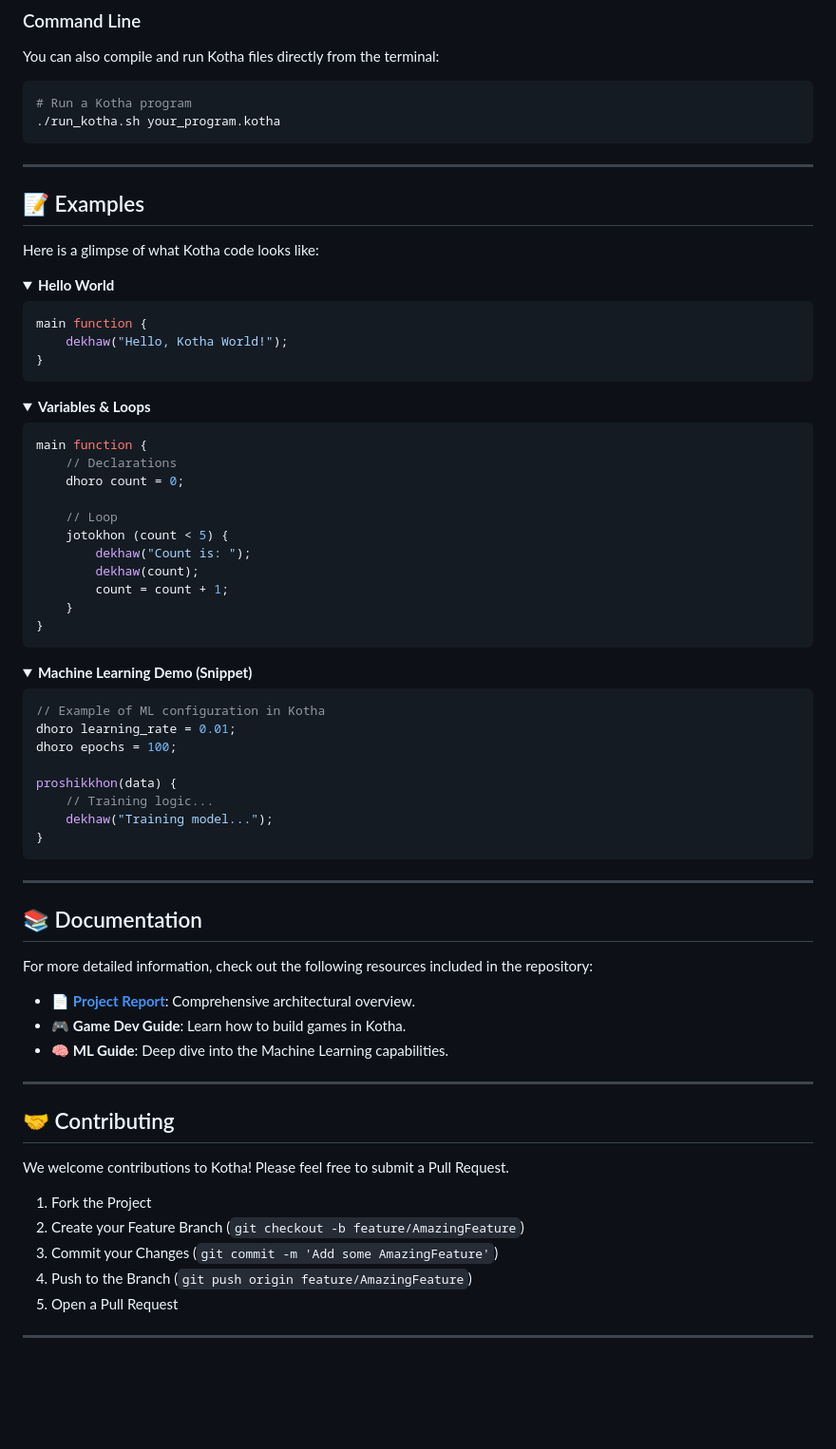
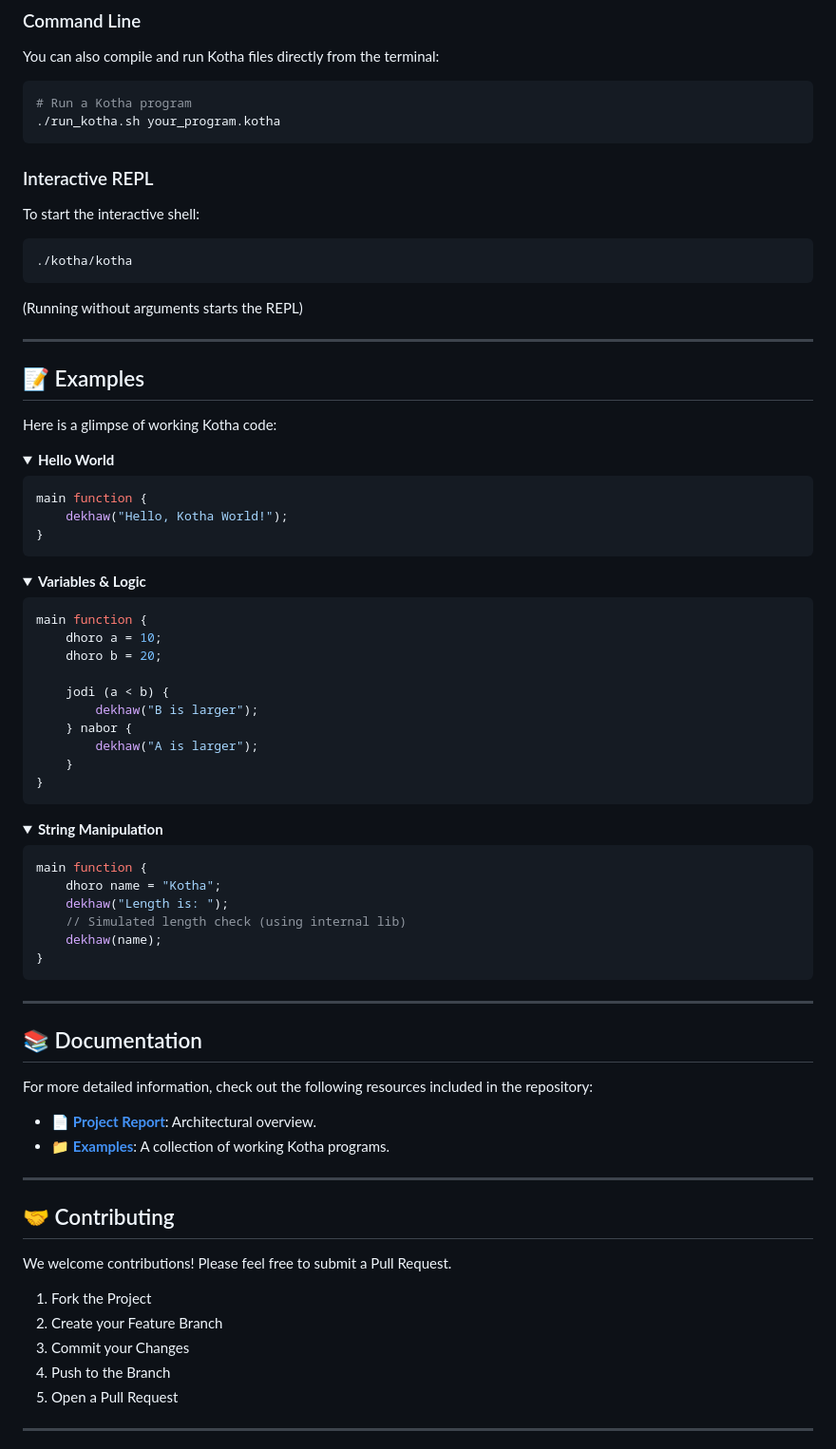
Before and after one commit to labonysur-cloud/Kotha0.2, a Markdown page: README.md, the part around the change printed below. Shown: that part at 95% size. GitHub-like rendering; folded sections open; blank space fills up the shorter version.

Commit message:
Docs: Check and remove future features from README

````diff
--- a/README.md
+++ b/README.md
@@ -98,11 +93,18 @@ You can also compile and run Kotha files directly from the terminal:
 ./run_kotha.sh your_program.kotha
 ```
 
+### Interactive REPL
+To start the interactive shell:
+```bash
+./kotha/kotha
+```
+(Running without arguments starts the REPL)
+
 ---
 
 ## 📝 Examples
 
-Here is a glimpse of what Kotha code looks like:
+Here is a glimpse of working Kotha code:
 
 <details open>
 <summary><b>Hello World</b></summary>
@@ -115,34 +117,31 @@ main function {
 </details>
 
 <details>
-<summary><b>Variables & Loops</b></summary>
+<summary><b>Variables & Logic</b></summary>
 
 ```c
 main function {
-    // Declarations
-    dhoro count = 0;
+    dhoro a = 10;
+    dhoro b = 20;
 
-    // Loop
-    jotokhon (count < 5) {
-        dekhaw("Count is: ");
-        dekhaw(count);
-        count = count + 1;
+    jodi (a < b) {
+        dekhaw("B is larger");
+    } nabor {
+        dekhaw("A is larger");
     }
 }
 ```
 </details>
 
 <details>
-<summary><b>Machine Learning Demo (Snippet)</b></summary>
+<summary><b>String Manipulation</b></summary>
 
 ```c
-// Example of ML configuration in Kotha
-dhoro learning_rate = 0.01;
-dhoro epochs = 100;
-
-proshikkhon(data) {
-    // Training logic...
-    dekhaw("Training model...");
+main function {
+    dhoro name = "Kotha";
+    dekhaw("Length is: ");
+    // Simulated length check (using internal lib)
+    dekhaw(name);
 }
 ```
 </details>
@@ -153,20 +152,19 @@ proshikkhon(data) {
 
 For more detailed information, check out the following resources included in the repository:
 
-- 📄 **[Project Report](PROJECT_REPORT.md)**: Comprehensive architectural overview.
-- 🎮 **Game Dev Guide**: Learn how to build games in Kotha.
-- 🧠 **ML Guide**: Deep dive into the Machine Learning capabilities.
+- 📄 **[Project Report](PROJECT_REPORT.md)**: Architectural overview.
+- 📁 **[Examples](kotha-ide/examples/)**: A collection of working Kotha programs.
 
 ---
 
 ## 🤝 Contributing
 
-We welcome contributions to Kotha! Please feel free to submit a Pull Request.
+We welcome contributions! Please feel free to submit a Pull Request.
 
 1. Fork the Project
-2. Create your Feature Branch (`git checkout -b feature/AmazingFeature`)
-3. Commit your Changes (`git commit -m 'Add some AmazingFeature'`)
-4. Push to the Branch (`git push origin feature/AmazingFeature`)
+2. Create your Feature Branch
+3. Commit your Changes
+4. Push to the Branch
 5. Open a Pull Request
 
 ---
````
Also changed, not shown: other parts of README.md (+19 -24 lines).
